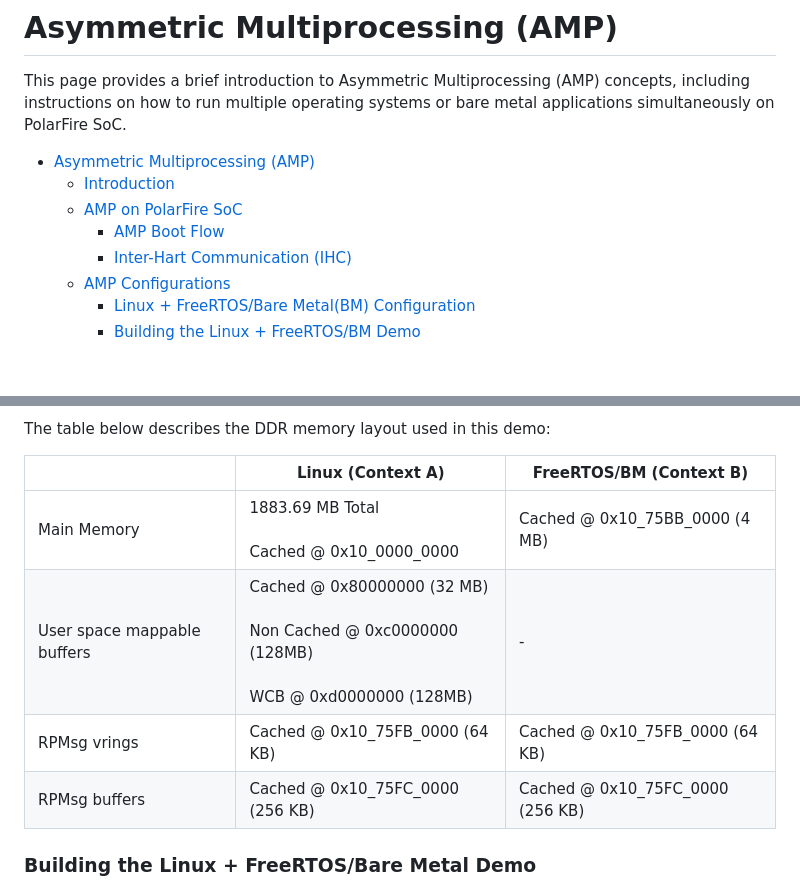
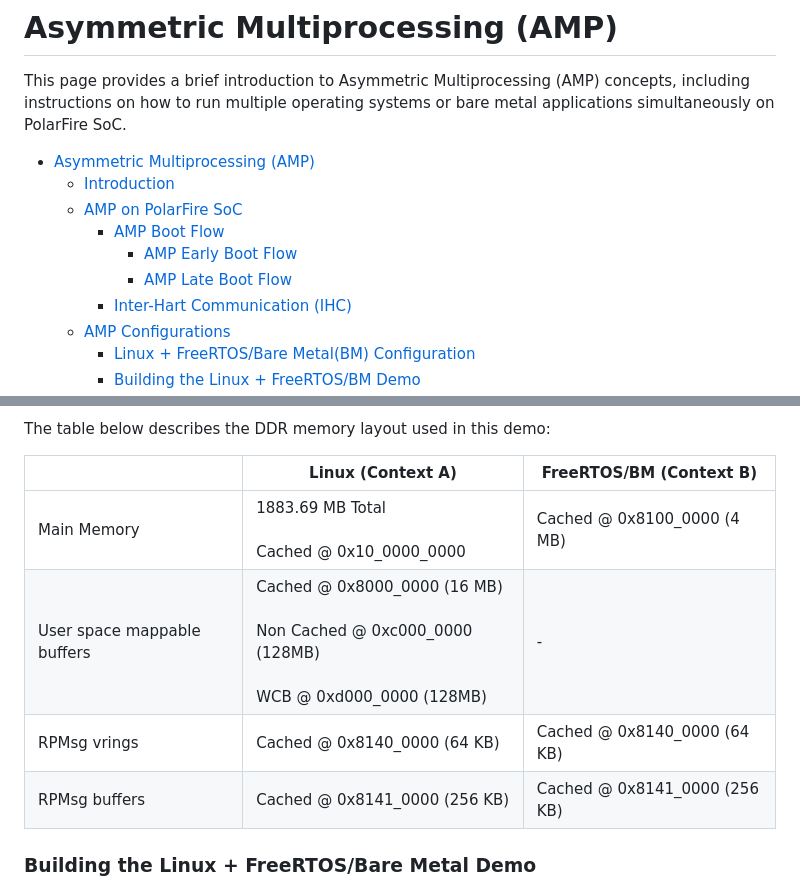
Before and after one commit to polarfire-soc/polarfire-soc-documentation, a Markdown page: asymmetric-multiprocessing/amp.md, 2 parts joined by grey strips. GitHub-like rendering; blank space fills up the shorter version.

```diff
--- a/asymmetric-multiprocessing/amp.md
+++ b/asymmetric-multiprocessing/amp.md
@@ -6,6 +6,8 @@ This page provides a brief introduction to Asymmetric Multiprocessing (AMP) conc
   - [Introduction](#introduction)
   - [AMP on PolarFire SoC](#amp-on-polarfire-soc)
     - [AMP Boot Flow](#amp-boot-flow)
+      - [AMP Early Boot Flow](#amp-early-boot-flow)
+      - [AMP Late Boot Flow](#amp-late-boot-flow)
     - [Inter-Hart Communication (IHC)](#inter-hart-communication-ihc)
   - [AMP Configurations](#amp-configurations)
     - [Linux + FreeRTOS/Bare Metal(BM) Configuration](#linux--freertos--baremetal-configuration)
@@ -113,10 +138,10 @@ The table below describes the DDR memory layout used in this demo:
 
 |                             | Linux (Context A)                                            | FreeRTOS/BM (Context B)          |
 | --------------------------- | ------------------------------------------------------------ | -------------------------------- |
-| Main Memory                 | 1883.69 MB Total <br /><br /> Cached @ 0x10_0000_0000        | Cached @ 0x10_75BB_0000 (4 MB)   |
-| User space mappable buffers | Cached @  0x80000000 (32 MB) <br /><br /> Non Cached @ 0xc0000000 (128MB) <br /><br /> WCB  @ 0xd0000000 (128MB) | -                                |
-| RPMsg vrings                | Cached @ 0x10_75FB_0000 (64 KB)                              | Cached @ 0x10_75FB_0000 (64 KB)  |
-| RPMsg buffers               | Cached @ 0x10_75FC_0000 (256 KB)                             | Cached @ 0x10_75FC_0000 (256 KB) |
+| Main Memory                 | 1883.69 MB Total <br /><br /> Cached @ 0x10_0000_0000        | Cached @ 0x8100_0000 (4 MB)   |
+| User space mappable buffers | Cached @  0x8000_0000 (16 MB) <br /><br /> Non Cached @ 0xc000_0000 (128MB) <br /><br /> WCB  @ 0xd000_0000 (128MB) | -                                |
+| RPMsg vrings                | Cached @ 0x8140_0000 (64 KB)                              | Cached @ 0x8140_0000 (64 KB)  |
+| RPMsg buffers               | Cached @ 0x8141_0000 (256 KB)                             | Cached @ 0x8141_0000 (256 KB) |
 
 <a name="building-the-linux--freertos--bm-demo"></a>
 
```
Also changed, not shown: other parts of asymmetric-multiprocessing/amp.md (+26 -3 lines), asymmetric-multiprocessing/remoteproc.md (added, +243 -0 lines), asymmetric-multiprocessing/rpmsg.md (+7 -4 lines), asymmetric-multiprocessing/images/amp-early-boot-flow.png (renamed from asymmetric-multiprocessing/images/amp-boot-flow.png), asymmetric-multiprocessing/images/amp-late-boot-flow.png (added), asymmetric-multiprocessing/images/arch-remoteproc.png (added), asymmetric-multiprocessing/images/rpmsg-linux-arch.png.
